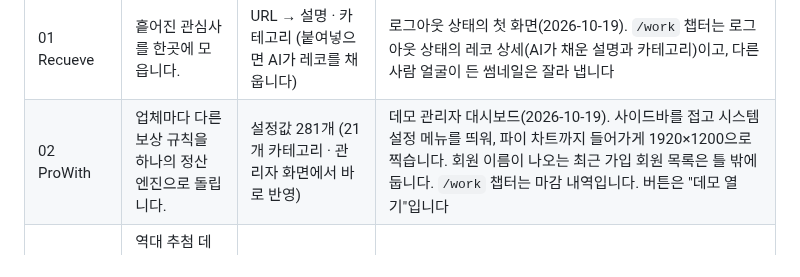
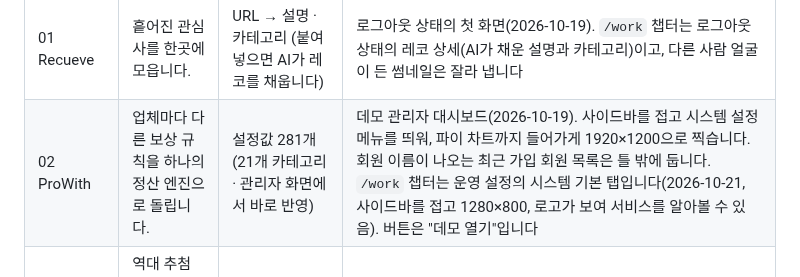
Before and after one commit to BuffSo/jake-homepage, a Markdown page: docs/02-ia.md, the part around the change. Drawn GitHub-style.

```diff
--- a/docs/02-ia.md
+++ b/docs/02-ia.md
@@ -70,7 +70,7 @@
 | 카드 | 제목 문장 | 숫자 | 화면 |
 |---|---|---|---|
 | 01 Recueve | 흩어진 관심사를 한곳에 모읍니다. | URL → 설명 · 카테고리 (붙여넣으면 AI가 레코를 채웁니다) | 로그아웃 상태의 첫 화면(2026-10-19). `/work` 챕터는 로그아웃 상태의 레코 상세(AI가 채운 설명과 카테고리)이고, 다른 사람 얼굴이 든 썸네일은 잘라 냅니다 |
-| 02 ProWith | 업체마다 다른 보상 규칙을 하나의 정산 엔진으로 돌립니다. | 설정값 281개 (21개 카테고리 · 관리자 화면에서 바로 반영) | 데모 관리자 대시보드(2026-10-19). 사이드바를 접고 시스템 설정 메뉴를 띄워, 파이 차트까지 들어가게 1920×1200으로 찍습니다. 회원 이름이 나오는 최근 가입 회원 목록은 틀 밖에 둡니다. `/work` 챕터는 마감 내역입니다. 버튼은 "데모 열기"입니다 |
+| 02 ProWith | 업체마다 다른 보상 규칙을 하나의 정산 엔진으로 돌립니다. | 설정값 281개 (21개 카테고리 · 관리자 화면에서 바로 반영) | 데모 관리자 대시보드(2026-10-19). 사이드바를 접고 시스템 설정 메뉴를 띄워, 파이 차트까지 들어가게 1920×1200으로 찍습니다. 회원 이름이 나오는 최근 가입 회원 목록은 틀 밖에 둡니다. `/work` 챕터는 운영 설정의 시스템 기본 탭입니다(2026-10-21, 사이드바를 접고 1280×800, 로고가 보여 서비스를 알아볼 수 있음). 버튼은 "데모 열기"입니다 |
 | 03 GENYS Lotto AI | 역대 추첨 데이터로 통계 분석과 AI 예측을 함께 합니다. | 966ms → 31ms (분석 API 응답) | 로그인 없이 열리는 스마트 분석(`/work` 챕터도 같음) |
 
 ### 3. AI로 일하는 방식
```
Also changed, not shown: docs/devlog/2026-10-21-prowith-work-image.md (added, +24 -0 lines), docs/guide/CONTENT_서비스_캡처_20261019.md (+3 -2 lines), docs/design/service-cards/work-prowith-after-1280-dark.png (added), docs/design/service-cards/work-prowith-after-1280.png (added), docs/design/service-cards/work-prowith-after-375.png (added), docs/design/service-cards/work-prowith-board.png (added).
